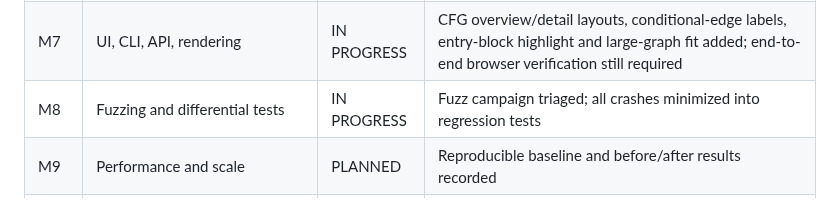
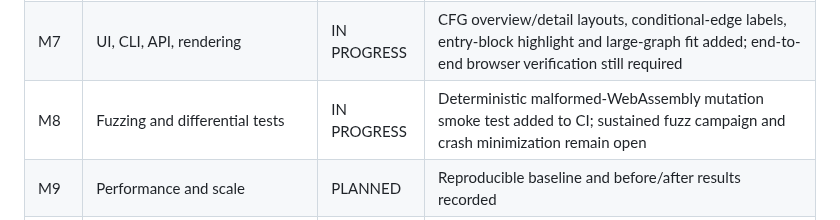
Before and after one commit to sagarchive/rdis, a Markdown page: docs/audit/MILESTONES.md, the part around the change. GitHub-like rendering.

Commit message:
docs: update milestone names and fuzz smoke coverage

```diff
--- a/docs/audit/MILESTONES.md
+++ b/docs/audit/MILESTONES.md
@@ -12,7 +12,7 @@ Milestones are not complete until their acceptance gates have reproducible evide
 | M5 | IR and decompiler semantics | IN PROGRESS | Execution-based semantic corpus passes; unsupported cases counted |
 | M6 | Type recovery/platform metadata | PLANNED | Versioned metadata and ambiguity tests pass |
 | M7 | UI, CLI, API, rendering | IN PROGRESS | CFG overview/detail layouts, conditional-edge labels, entry-block highlight and large-graph fit added; end-to-end browser verification still required |
-| M8 | Fuzzing and differential tests | IN PROGRESS | Fuzz campaign triaged; all crashes minimized into regression tests |
+| M8 | Fuzzing and differential tests | IN PROGRESS | Deterministic malformed-WebAssembly mutation smoke test added to CI; sustained fuzz campaign and crash minimization remain open |
 | M9 | Performance and scale | PLANNED | Reproducible baseline and before/after results recorded |
 | M10 | Packaging and release | IN PROGRESS | Clean source/wheel/container install and entry points verified |
 
```
